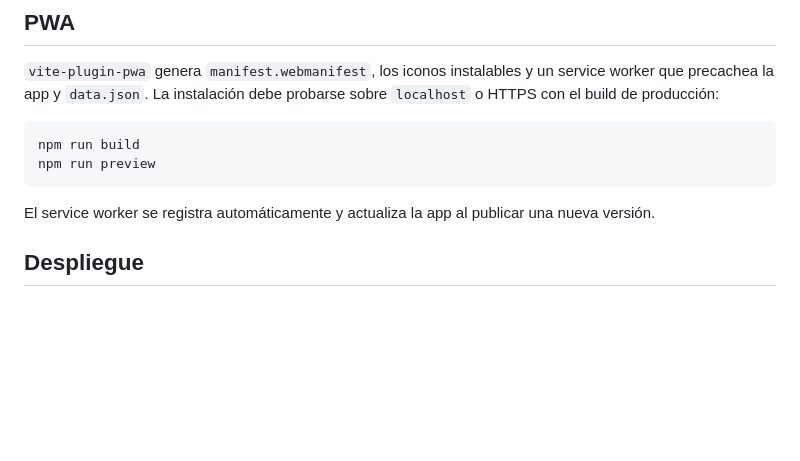
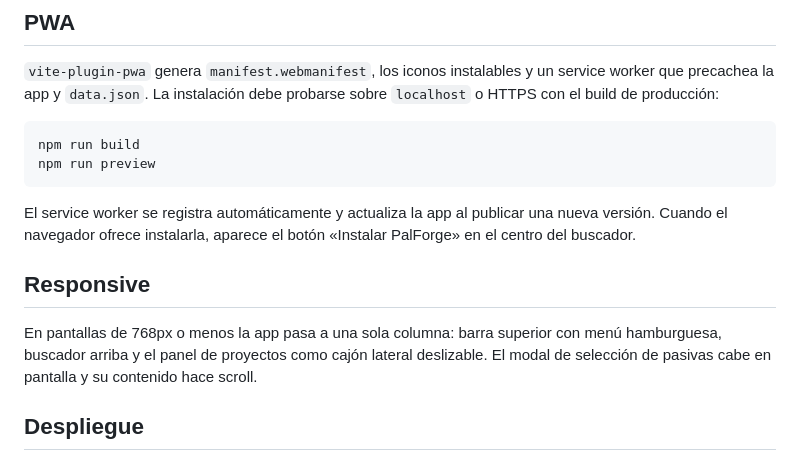
Before and after one commit to camiicode/PalForge, a Markdown page: README.md, the part around the change. Drawn GitHub-style; blank space fills up the shorter version.

Commit message:
docs: document mobile layout and install button
Describe the responsive drawer and the custom PWA install flow.

Generated with Codebuff 🤖
Co-Authored-By: Codebuff <noreply@codebuff.com>

````diff
--- a/README.md
+++ b/README.md
@@ -68,7 +68,15 @@ npm run preview
 ```
 
 El service worker se registra automáticamente y actualiza la app al publicar una
-nueva versión.
+nueva versión. Cuando el navegador ofrece instalarla, aparece el botón
+«Instalar PalForge» en el centro del buscador.
+
+## Responsive
+
+En pantallas de 768px o menos la app pasa a una sola columna: barra superior con
+menú hamburguesa, buscador arriba y el panel de proyectos como cajón lateral
+deslizable. El modal de selección de pasivas cabe en pantalla y su contenido hace
+scroll.
 
 ## Despliegue
 
````
